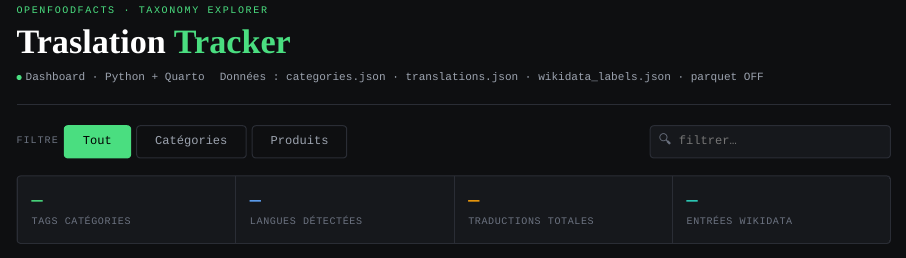
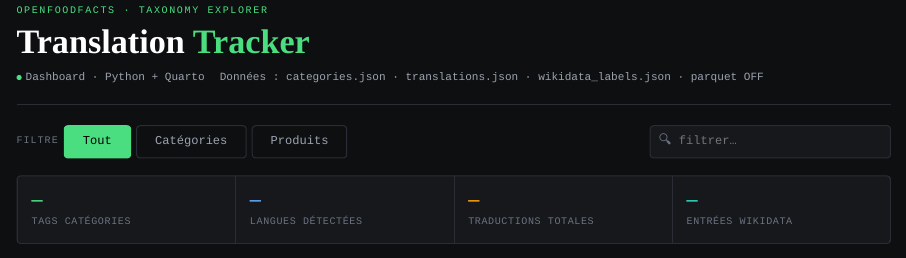
Before and after one commit to willLaPlateforme/Groupe24, a Quarto document (dashboard.qmd): the page in a window 1100 px wide, from 120 px down. Rendered offline with R 4.5, knitr and Pandoc in place of Quarto, with nearby package versions; some code elsewhere in the file could not run offline.

Commit message:
correction du titre

```diff
--- a/dashboard.qmd
+++ b/dashboard.qmd
@@ -118,7 +118,7 @@ const CAT_DATA   = {js_cats};
   <!-- ── HEADER ─────────────────────────────────────────────────────── -->
   <header>
     <div class="eyebrow">OpenFoodFacts · Taxonomy Explorer</div>
-    <h1>Traslation <em>Tracker</em></h1>
+    <h1>Translation <em>Tracker</em></h1>
     <div class="meta-row">
       <div class="meta-chip">
         <span class="dot"></span>
```
Also changed, not shown: dashboard.html.
